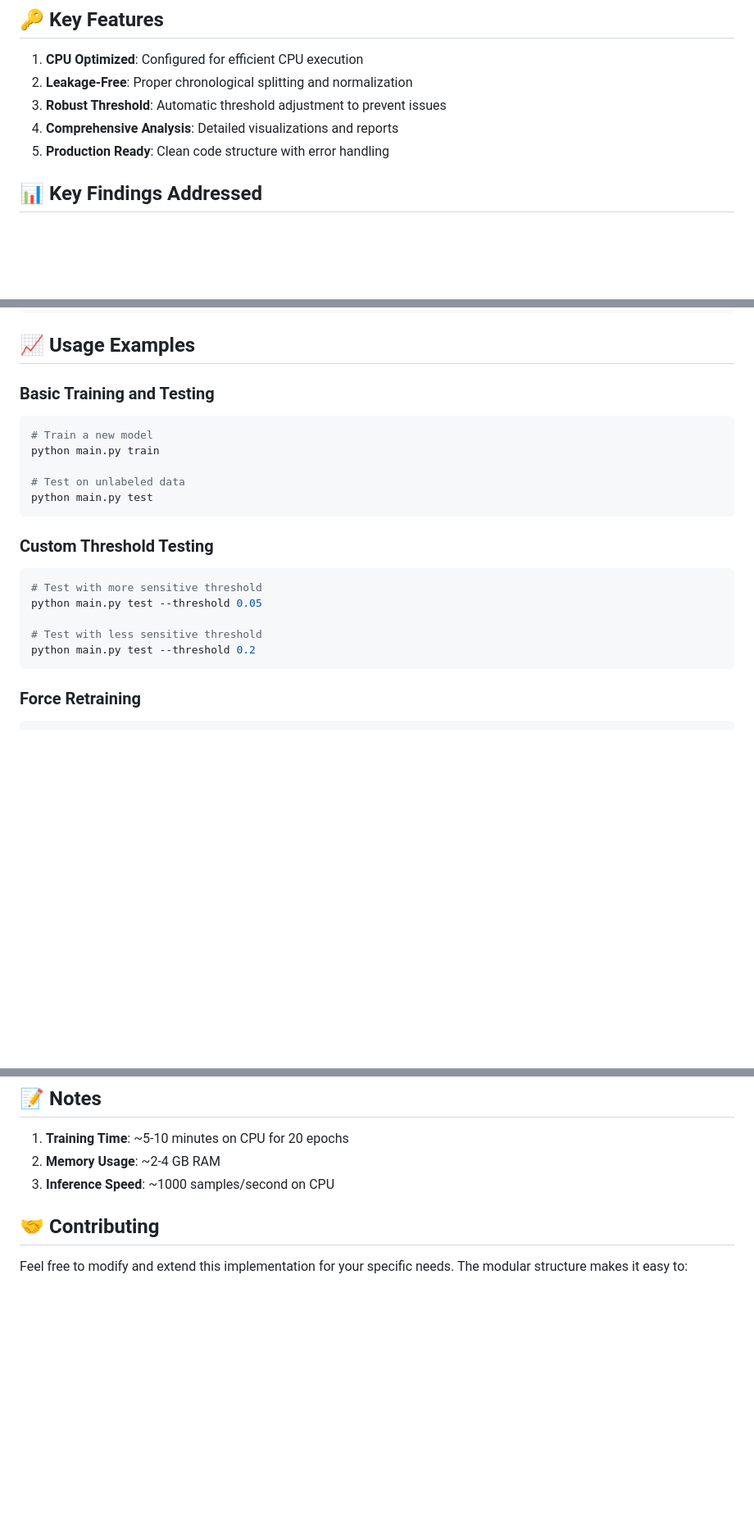
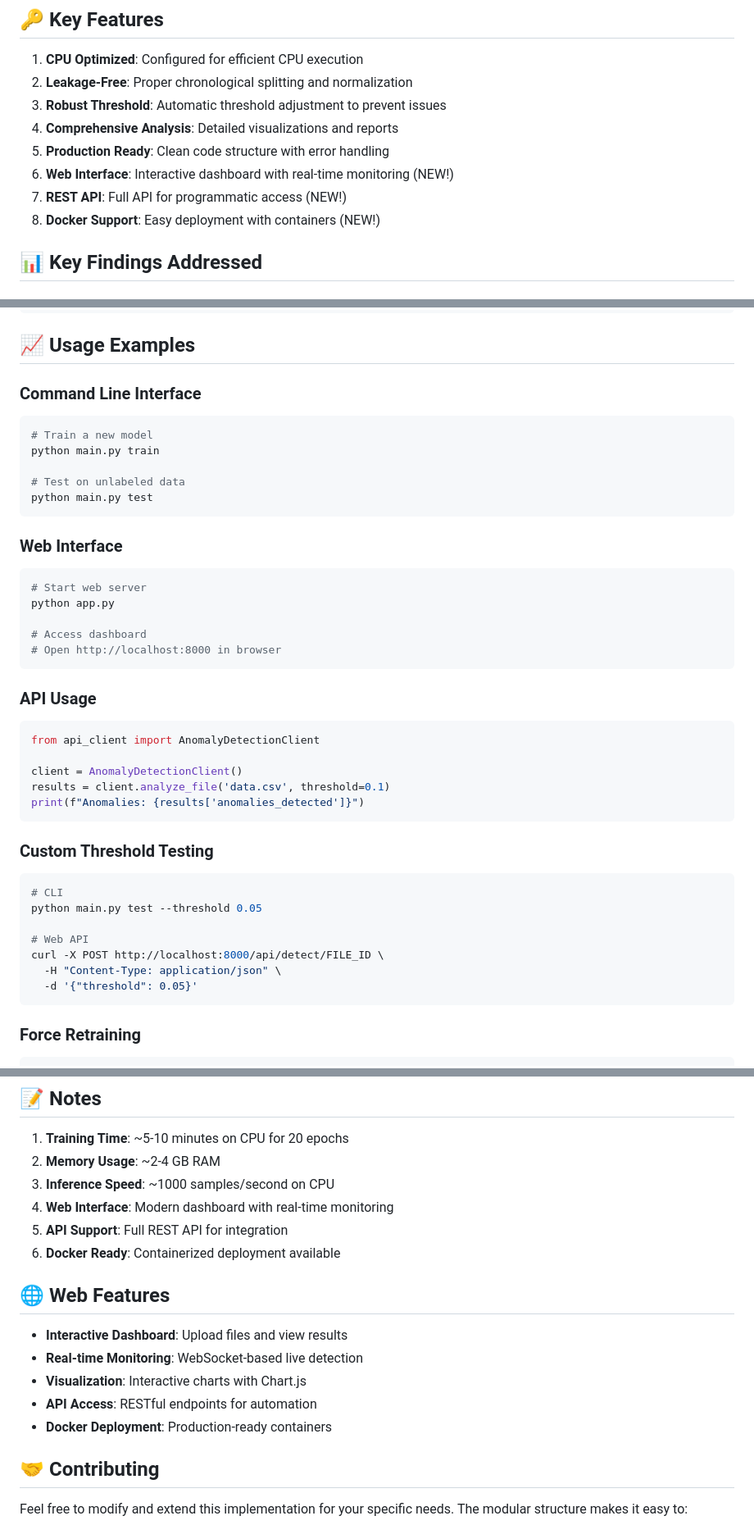
Before and after one commit to rupeshksingh/Time-Series-Sequence-Anomaly-Detection, a Markdown page: README.md, 3 parts joined by grey strips. Shown at 82% size. Rendered like a GitHub page; blank space fills up the shorter version.

````diff
--- a/README.md
+++ b/README.md
@@ -43,6 +82,9 @@ speed-anomaly-detection/
 3. **Robust Threshold**: Automatic threshold adjustment to prevent issues
 4. **Comprehensive Analysis**: Detailed visualizations and reports
 5. **Production Ready**: Clean code structure with error handling
+6. **Web Interface**: Interactive dashboard with real-time monitoring (NEW!)
+7. **REST API**: Full API for programmatic access (NEW!)
+8. **Docker Support**: Easy deployment with containers (NEW!)
 
 ## 📊 Key Findings Addressed
 
@@ -79,7 +121,7 @@ BATCH_SIZE = 32           # Optimized for CPU
 
 ## 📈 Usage Examples
 
-### Basic Training and Testing
+### Command Line Interface
 ```bash
 # Train a new model
 python main.py train
@@ -88,13 +130,33 @@ python main.py train
 python main.py test
 ```
 
+### Web Interface
+```bash
+# Start web server
+python app.py
+
+# Access dashboard
+# Open http://localhost:8000 in browser
+```
+
+### API Usage
+```python
+from api_client import AnomalyDetectionClient
+
+client = AnomalyDetectionClient()
+results = client.analyze_file('data.csv', threshold=0.1)
+print(f"Anomalies: {results['anomalies_detected']}")
+```
+
 ### Custom Threshold Testing
 ```bash
-# Test with more sensitive threshold
+# CLI
 python main.py test --threshold 0.05
 
-# Test with less sensitive threshold
-python main.py test --threshold 0.2
+# Web API
+curl -X POST http://localhost:8000/api/detect/FILE_ID \
+  -H "Content-Type: application/json" \
+  -d '{"threshold": 0.05}'
 ```
 
 ### Force Retraining
@@ -206,6 +268,17 @@ Edit `extract_features()` in `anomaly_detector.py` to add domain-specific featur
 1. **Training Time**: ~5-10 minutes on CPU for 20 epochs
 2. **Memory Usage**: ~2-4 GB RAM
 3. **Inference Speed**: ~1000 samples/second on CPU
+4. **Web Interface**: Modern dashboard with real-time monitoring
+5. **API Support**: Full REST API for integration
+6. **Docker Ready**: Containerized deployment available
+
+## 🌐 Web Features
+
+- **Interactive Dashboard**: Upload files and view results
+- **Real-time Monitoring**: WebSocket-based live detection
+- **Visualization**: Interactive charts with Chart.js
+- **API Access**: RESTful endpoints for automation
+- **Docker Deployment**: Production-ready containers
 
 ## 🤝 Contributing
 
````
Also changed, not shown: other parts of README.md (+52 -13 lines).
